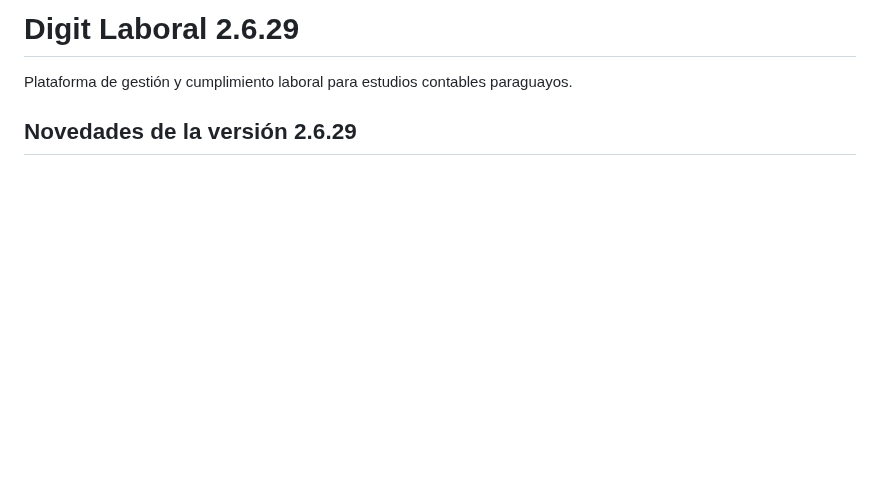
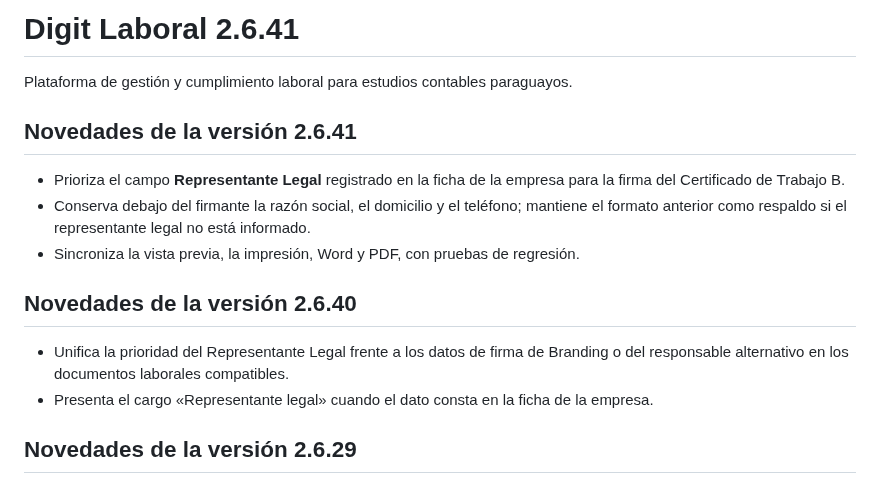
Before and after one commit to BRUNOBENOV/DIGIT-LABORAL, a Markdown page: README.md, the part around the change. GitHub-like rendering; blank space fills up the shorter version.

Commit message:
docs: align README with version 2.6.41
Document recent legal representative changes and keep release notes aligned with VERSION.

```diff
--- a/README.md
+++ b/README.md
@@ -1,6 +1,18 @@
-# Digit Laboral 2.6.29
+# Digit Laboral 2.6.41
 
 Plataforma de gestión y cumplimiento laboral para estudios contables paraguayos.
+
+## Novedades de la versión 2.6.41
+
+- Prioriza el campo **Representante Legal** registrado en la ficha de la empresa para la firma del Certificado de Trabajo B.
+- Conserva debajo del firmante la razón social, el domicilio y el teléfono; mantiene el formato anterior como respaldo si el representante legal no está informado.
+- Sincroniza la vista previa, la impresión, Word y PDF, con pruebas de regresión.
+
+## Novedades de la versión 2.6.40
+
+- Unifica la prioridad del Representante Legal frente a los datos de firma de Branding o del responsable alternativo en los documentos laborales compatibles.
+- Presenta el cargo «Representante legal» cuando el dato consta en la ficha de la empresa.
+
 
 ## Novedades de la versión 2.6.29
 
```
